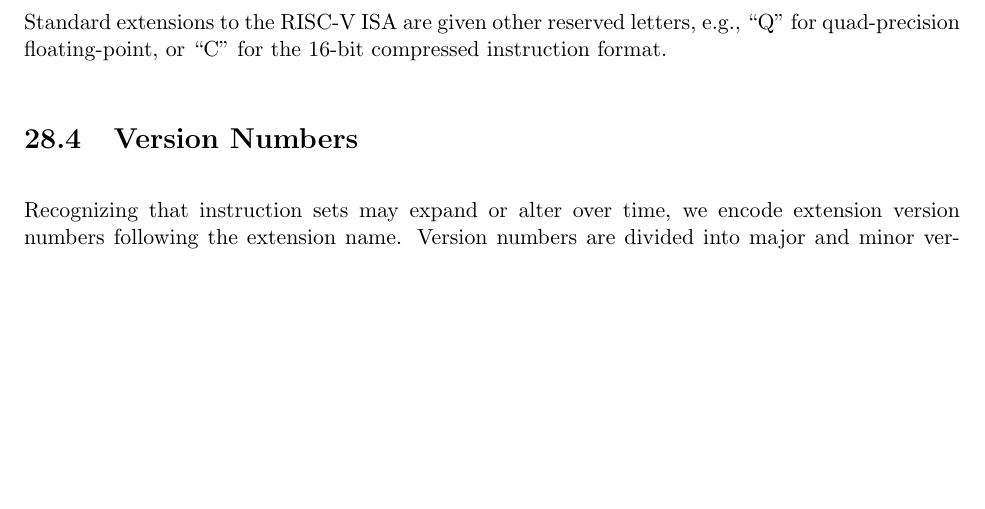
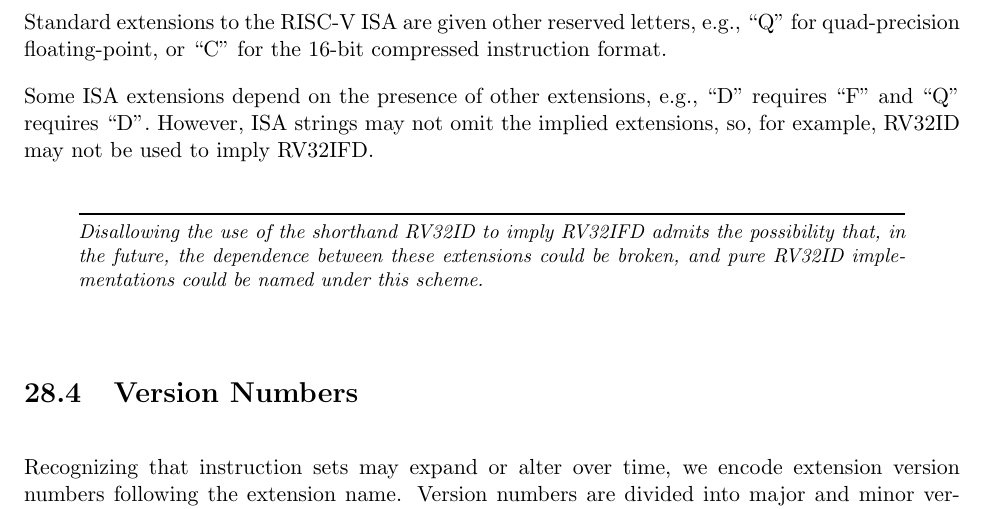
Before and after one commit to riscv/riscv-isa-manual, a LaTeX thesis (src/riscv-spec.tex, which reads src/naming.tex): part of page 186 of 253, cut so that both start at the same text, the shorter picture padded with empty space. Compiled offline with pdfLaTeX.

Commit message:
ISA strings can't leverage extension-dependence properties
Resolves #290

```diff
--- a/src/naming.tex
+++ b/src/naming.tex
@@ -42,6 +42,16 @@ general-purpose ISA.
 Standard extensions to the RISC-V ISA are given other reserved
 letters, e.g., ``Q'' for quad-precision floating-point, or
 ``C'' for the 16-bit compressed instruction format.
+
+Some ISA extensions depend on the presence of other extensions, e.g.,
+``D'' requires ``F'' and ``Q'' requires ``D''.  However, ISA strings may not
+omit the implied extensions, so, for example, RV32ID may not be used to imply RV32IFD.
+
+\begin{commentary}
+Disallowing the use of the shorthand RV32ID to imply RV32IFD admits the possibility
+that, in the future, the dependence between these extensions could be broken, and
+pure RV32ID implementations could be named under this scheme.
+\end{commentary}
 
 \section{Version Numbers}
 Recognizing that instruction sets may expand or alter over time, we
```
